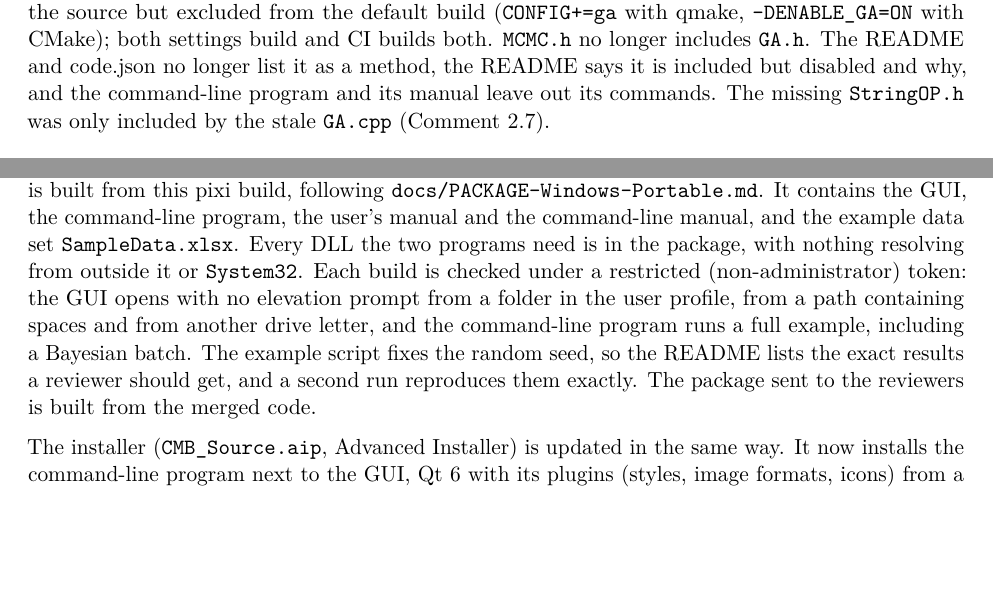
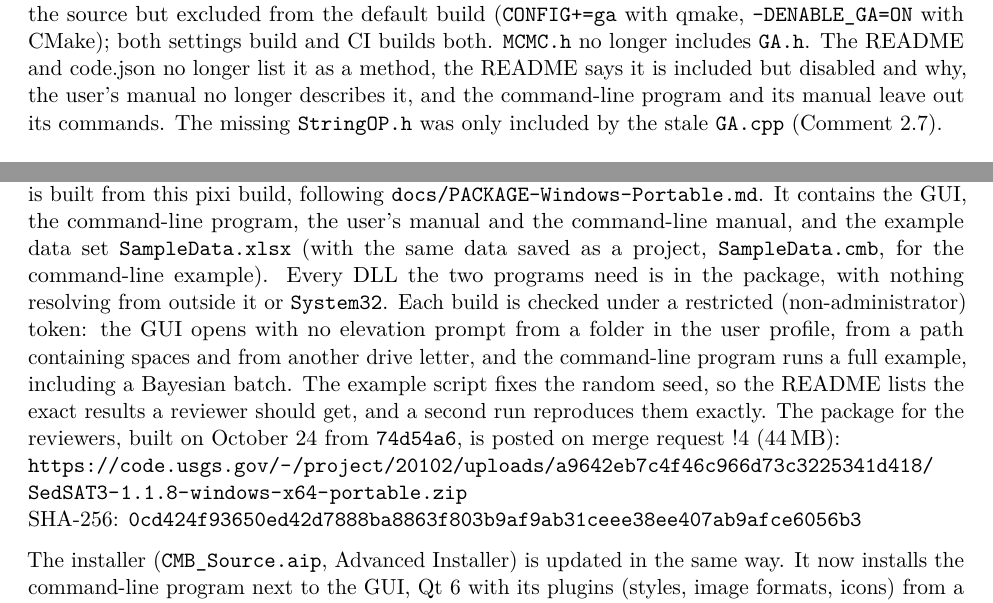
Before and after one commit to ArashMassoudieh/SedSat3, a LaTeX document (docs/review/response-letter/SedSAT3_code_review_response.tex): two parts of pages 11 and 14 of 20, joined at a grey line, cut so that both start at the same text, the shorter picture padded with empty space. Compiled offline with pdfLaTeX.

Commit message:
Code review letter: the final package, and the GA out of the manual
- Section 7: the reviewers' portable package, built on October 24 from
  74d54a6, with its link on merge request !4 and its SHA-256; the example
  data includes SampleData.cmb for the command-line example.
- Comment 5.2: the user's manual no longer describes the genetic
  algorithm.
- tex2docx.py: the thin space \, was left as LaTeX in the Word version
  ("540\,MB"); it now becomes a space.
- PDF regenerated (MiKTeX). The .docx follows when it is no longer open
  in Word.

Co-Authored-By: Claude Opus 5.5 <noreply@anthropic.com>

```diff
--- a/docs/review/response-letter/SedSAT3_code_review_response.tex
+++ b/docs/review/response-letter/SedSAT3_code_review_response.tex
@@ -614,8 +614,9 @@ confuse users. It is now kept in the source but excluded from the default
 build (\code{CONFIG+=ga} with qmake, \code{-DENABLE\_\allowbreak{}GA=ON} with CMake); both
 settings build and CI builds both. \code{MCMC.\allowbreak{}h} no longer includes
 \code{GA.\allowbreak{}h}. The README and code.json no longer list it as a method, the
-README says it is included but disabled and why, and the command-line program
-and its manual leave out its commands. The missing \code{StringOP.\allowbreak{}h} was only
+README says it is included but disabled and why, the user's manual no longer
+describes it, and the command-line program and its manual leave out its
+commands. The missing \code{StringOP.\allowbreak{}h} was only
 included by the stale \code{GA.\allowbreak{}cpp} (Comment 2.7).
 \end{response}
 \status{Fixed (\commit{2f8c463}). CI job \code{build:linux-ga}.}
@@ -798,7 +799,9 @@ The portable, no-administrator Windows package,
 \code{SedSAT3-1.1.8-windows-x64-portable.\allowbreak{}zip}, is built from this pixi
 build, following \code{docs/\allowbreak{}PACKAGE-Windows-Portable.\allowbreak{}md}. It contains
 the GUI, the command-line program, the user's manual and the command-line
-manual, and the example data set \code{SampleData.\allowbreak{}xlsx}. Every DLL the two
+manual, and the example data set \code{SampleData.\allowbreak{}xlsx} (with the same
+data saved as a project, \code{SampleData.\allowbreak{}cmb}, for the command-line
+example). Every DLL the two
 programs need is in the package, with nothing resolving from outside it or
 \code{System32}. Each build is checked under a restricted
 (non-administrator) token: the GUI opens with no elevation prompt from a
@@ -806,7 +809,10 @@ folder in the user profile, from a path containing spaces and from another
 drive letter, and the command-line program runs a full example, including a
 Bayesian batch. The example script fixes the random seed, so the README lists
 the exact results a reviewer should get, and a second run reproduces them
-exactly. The package sent to the reviewers is built from the merged code.
+exactly. The package for the reviewers, built on October 24 from
+\commit{74d54a6}, is posted on merge request !4 (44\,MB):\\
+\url{https://code.usgs.gov/-/project/20102/uploads/a9642eb7c4f46c966d73c3225341d418/SedSAT3-1.1.8-windows-x64-portable.zip}\\
+SHA-256: \code{0cd424f93650ed42d7888ba8863f803b9af9ab31ceee38ee407ab9afce6056b3}
 
 The installer (\code{CMB\_\allowbreak{}Source.\allowbreak{}aip}, Advanced Installer) is
 updated in the same way. It now installs the command-line program next to
```
Also changed, not shown: docs/review/response-letter/SedSAT3_code_review_response.pdf, 1 other file.
